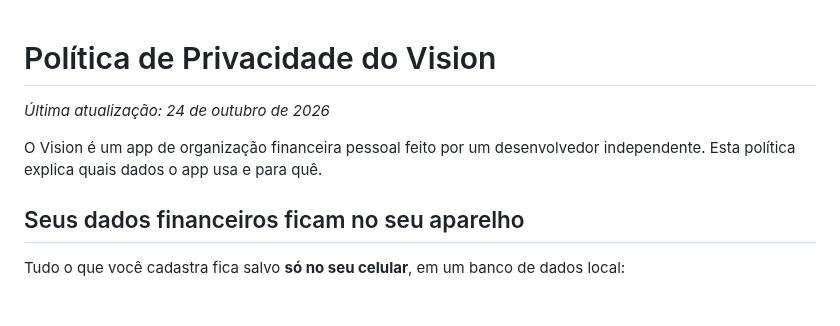
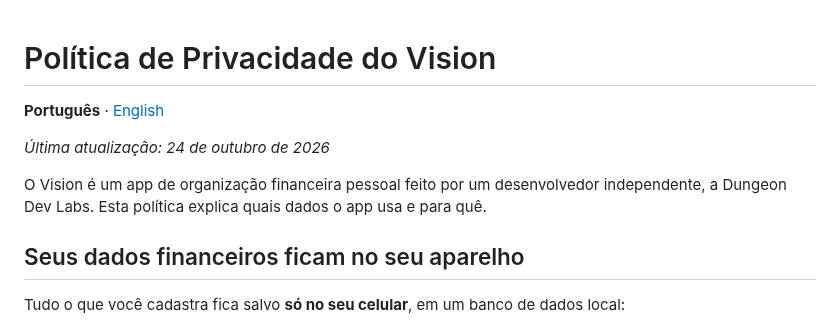
Before and after one commit to DungeonDevLabs/Vision, a Markdown page: privacidade.md, the part around the change. Drawn GitHub-style; blank space fills up the shorter version.

```diff
--- a/privacidade.md
+++ b/privacidade.md
@@ -1,8 +1,10 @@
 # Política de Privacidade do Vision
+
+**Português** · [English](privacy)
 
 _Última atualização: 24 de outubro de 2026_
 
-O Vision é um app de organização financeira pessoal feito por um desenvolvedor independente. Esta política explica quais dados o app usa e para quê.
+O Vision é um app de organização financeira pessoal feito por um desenvolvedor independente, a Dungeon Dev Labs. Esta política explica quais dados o app usa e para quê.
 
 ## Seus dados financeiros ficam no seu aparelho
 
```
Also changed, not shown: README.md (+55 -14 lines), privacy.md (added, +69 -0 lines), gallery/ice.gif, gallery/purple.gif, 3 other files.
